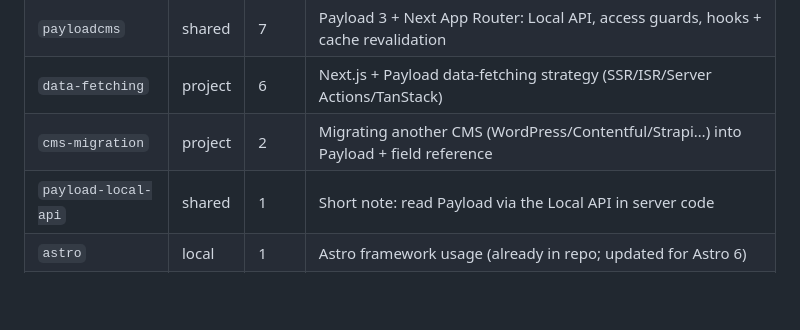
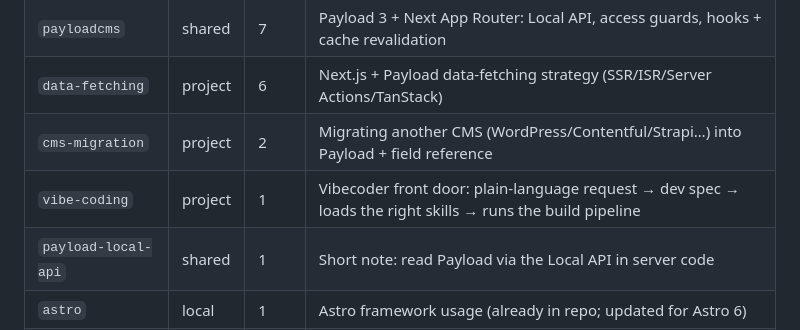
Before and after one commit to wayfdigital/payload-astro-starter, a Markdown page: .claude/knowledge-base.md, the part around the change. Rendered like a GitHub page; blank space fills up the shorter version.

Commit message:
vibe code skill

```diff
--- a/.claude/knowledge-base.md
+++ b/.claude/knowledge-base.md
@@ -24,6 +24,7 @@ Three kinds of entries, mirroring the KB model:
 | `payloadcms` | shared | 7 | Payload 3 + Next App Router: Local API, access guards, hooks + cache revalidation |
 | `data-fetching` | project | 6 | Next.js + Payload data-fetching strategy (SSR/ISR/Server Actions/TanStack) |
 | `cms-migration` | project | 2 | Migrating another CMS (WordPress/Contentful/Strapi…) into Payload + field reference |
+| `vibe-coding` | project | 1 | Vibecoder front door: plain-language request → dev spec → loads the right skills → runs the build pipeline |
 | `payload-local-api` | shared | 1 | Short note: read Payload via the Local API in server code |
 | `astro` | local | 1 | Astro framework usage (already in repo; updated for Astro 6) |
 | `knowledge-base` | local | 1 | How to use the KB MCP server (already in repo) |
```
Also changed, not shown: 1 other file.
